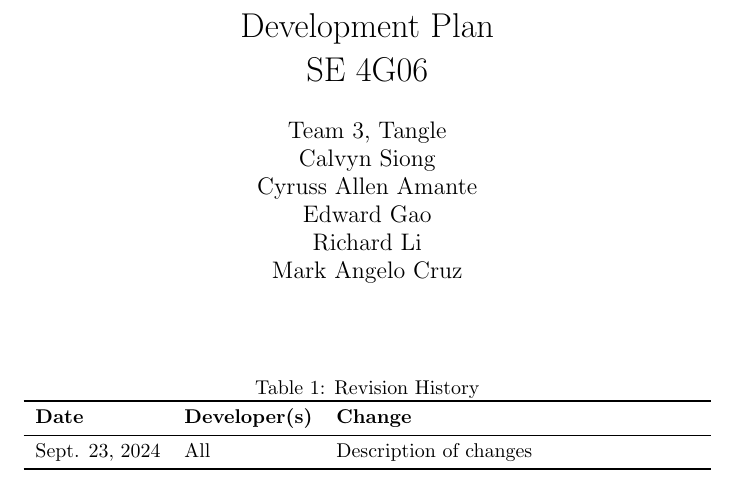
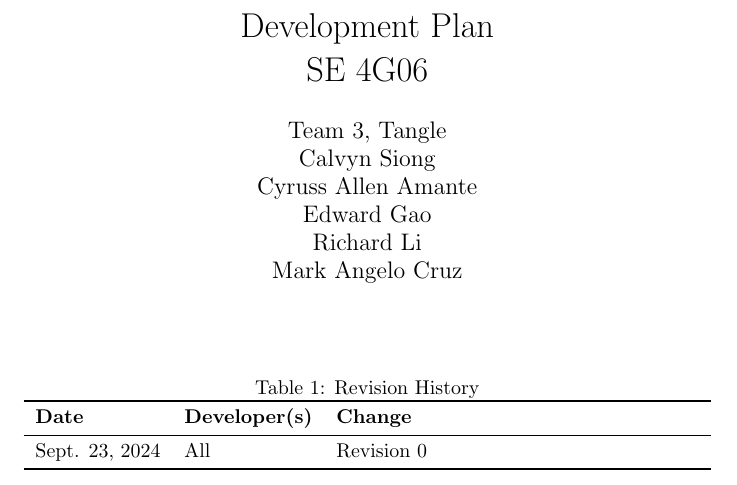
Before and after one commit to TPGEngine/tpg, a LaTeX document (docs/DevelopmentPlan/DevelopmentPlan.tex): part of page 1 of 11, cut so that both start at the same text. Compiled offline with pdfLaTeX.

Commit message:
Added description of change

```diff
--- a/docs/DevelopmentPlan/DevelopmentPlan.tex
+++ b/docs/DevelopmentPlan/DevelopmentPlan.tex
@@ -22,7 +22,7 @@
 \toprule
 \textbf{Date} & \textbf{Developer(s)} & \textbf{Change}\\
 \midrule
-Sept. 23, 2024 & All & Description of changes\\
+Sept. 23, 2024 & All & Revision 0\\
 \bottomrule
 \end{tabularx}
 \end{table}
```
